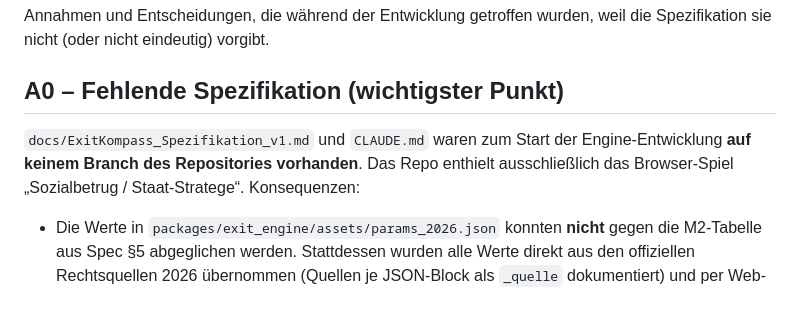
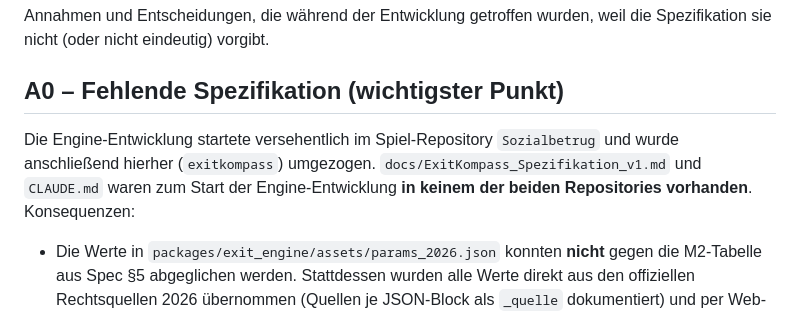
Before and after one commit to s6w5jrpz7n-source/ExitKompass, a Markdown page: ASSUMPTIONS.md, the part around the change. Rendered like a GitHub page.

Commit message:
ASSUMPTIONS A0: Hinweis auf Umzug aus dem Spiel-Repo Sozialbetrug
Co-Authored-By: Claude Fable 5 <noreply@anthropic.com>
Claude-Session: https://claude.ai/code/session_015AzZz3BdZsht9WrE1DspM3

```diff
--- a/ASSUMPTIONS.md
+++ b/ASSUMPTIONS.md
@@ -5,10 +5,11 @@ weil die Spezifikation sie nicht (oder nicht eindeutig) vorgibt.
 
 ## A0 – Fehlende Spezifikation (wichtigster Punkt)
 
+Die Engine-Entwicklung startete versehentlich im Spiel-Repository
+`Sozialbetrug` und wurde anschließend hierher (`exitkompass`) umgezogen.
 `docs/ExitKompass_Spezifikation_v1.md` und `CLAUDE.md` waren zum Start der
-Engine-Entwicklung **auf keinem Branch des Repositories vorhanden**. Das
-Repo enthielt ausschließlich das Browser-Spiel „Sozialbetrug /
-Staat-Stratege“. Konsequenzen:
+Engine-Entwicklung **in keinem der beiden Repositories vorhanden**.
+Konsequenzen:
 
 - Die Werte in `packages/exit_engine/assets/params_2026.json` konnten
   **nicht** gegen die M2-Tabelle aus Spec §5 abgeglichen werden. Stattdessen
```
